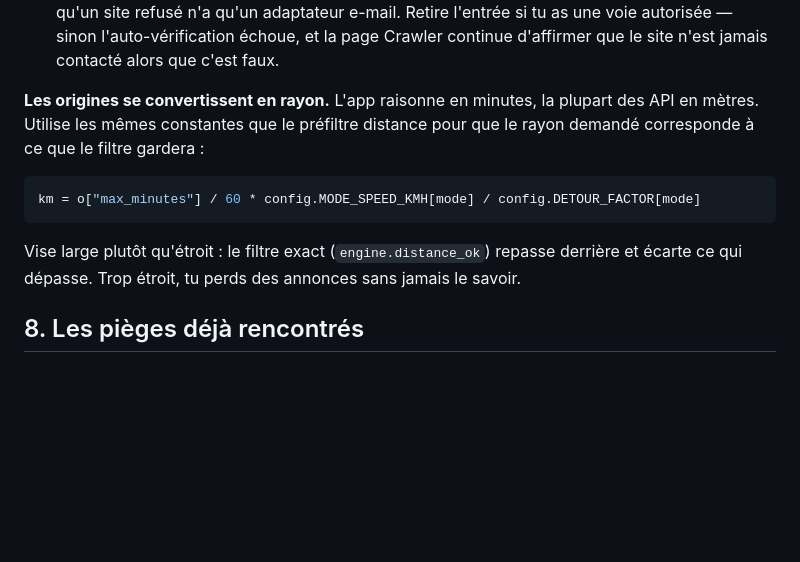
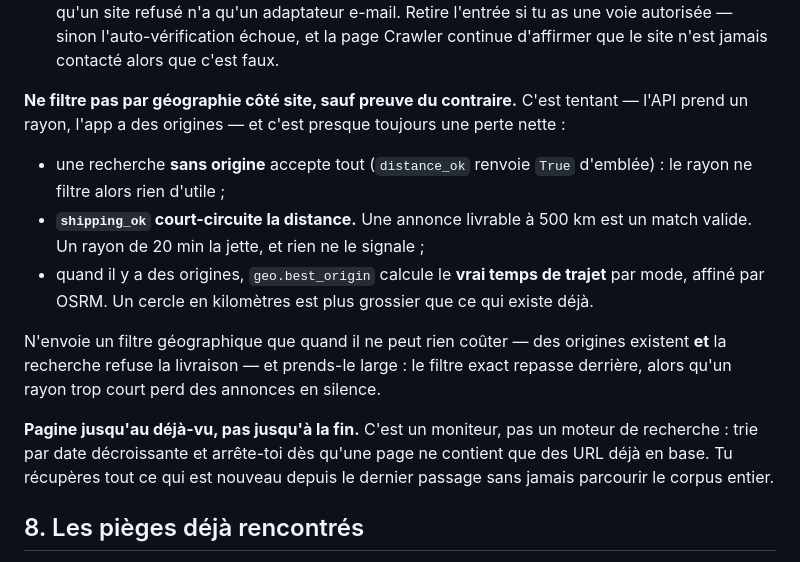
Before and after one commit to Poketimi/seconde-main, a Markdown page: SOURCES.md, the part around the change. GitHub-like rendering; blank space fills up the shorter version.

Commit message:
Correct the API-adapter guidance: don't filter geography server-side
The worked example told you to convert travel-time origins into a radius and
send it to the API. That was wrong, and would have lost listings silently --
the exact failure the same document warns about two sections later.

Three reasons, all checkable in the code:

- six of the seven live searches have no origins at all, and distance_ok
  returns True immediately when origins is empty. A radius filters nothing
  useful there.
- shipping_ok is set on every search, and a shippable listing bypasses
  distance entirely. A 20-minute radius discards a shippable ad 500km away
  that the app would have kept.
- with origins, geo.best_origin computes real travel time per mode with OSRM
  refinement. A circle in kilometres is coarser than what already exists.

Send a location filter only when it cannot cost anything -- origins exist and
the search refuses shipping -- and make it generous, since the exact filter
runs afterwards anyway.

Also documents the pagination that makes this affordable: sort by newest and
stop at the first page of already-known URLs. It is a monitor, not a search
engine; you need what is new since the last pass, not the national corpus.

Co-Authored-By: Claude Opus 5 <noreply@anthropic.com>

````diff
--- a/SOURCES.md
+++ b/SOURCES.md
@@ -177,17 +177,26 @@ Si tu écris un client leboncoin, quatre points de contact — et rien d'autre :
    échoue, et la page Crawler continue d'affirmer que le site n'est jamais
    contacté alors que c'est faux.
 
-**Les origines se convertissent en rayon.** L'app raisonne en minutes, la
-plupart des API en mètres. Utilise les mêmes constantes que le préfiltre
-distance pour que le rayon demandé corresponde à ce que le filtre gardera :
+**Ne filtre pas par géographie côté site, sauf preuve du contraire.** C'est
+tentant — l'API prend un rayon, l'app a des origines — et c'est presque toujours
+une perte nette :
 
-```python
-km = o["max_minutes"] / 60 * config.MODE_SPEED_KMH[mode] / config.DETOUR_FACTOR[mode]
-```
+- une recherche **sans origine** accepte tout (`distance_ok` renvoie `True`
+  d'emblée) : le rayon ne filtre alors rien d'utile ;
+- **`shipping_ok` court-circuite la distance.** Une annonce livrable à 500 km est
+  un match valide. Un rayon de 20 min la jette, et rien ne le signale ;
+- quand il y a des origines, `geo.best_origin` calcule le **vrai temps de trajet**
+  par mode, affiné par OSRM. Un cercle en kilomètres est plus grossier que ce
+  qui existe déjà.
 
-Vise large plutôt qu'étroit : le filtre exact (`engine.distance_ok`) repasse
-derrière et écarte ce qui dépasse. Trop étroit, tu perds des annonces sans
-jamais le savoir.
+N'envoie un filtre géographique que quand il ne peut rien coûter — des origines
+existent **et** la recherche refuse la livraison — et prends-le large : le filtre
+exact repasse derrière, alors qu'un rayon trop court perd des annonces en silence.
+
+**Pagine jusqu'au déjà-vu, pas jusqu'à la fin.** C'est un moniteur, pas un moteur
+de recherche : trie par date décroissante et arrête-toi dès qu'une page ne
+contient que des URL déjà en base. Tu récupères tout ce qui est nouveau depuis le
+dernier passage sans jamais parcourir le corpus entier.
 
 ## 8. Les pièges déjà rencontrés
 
````
